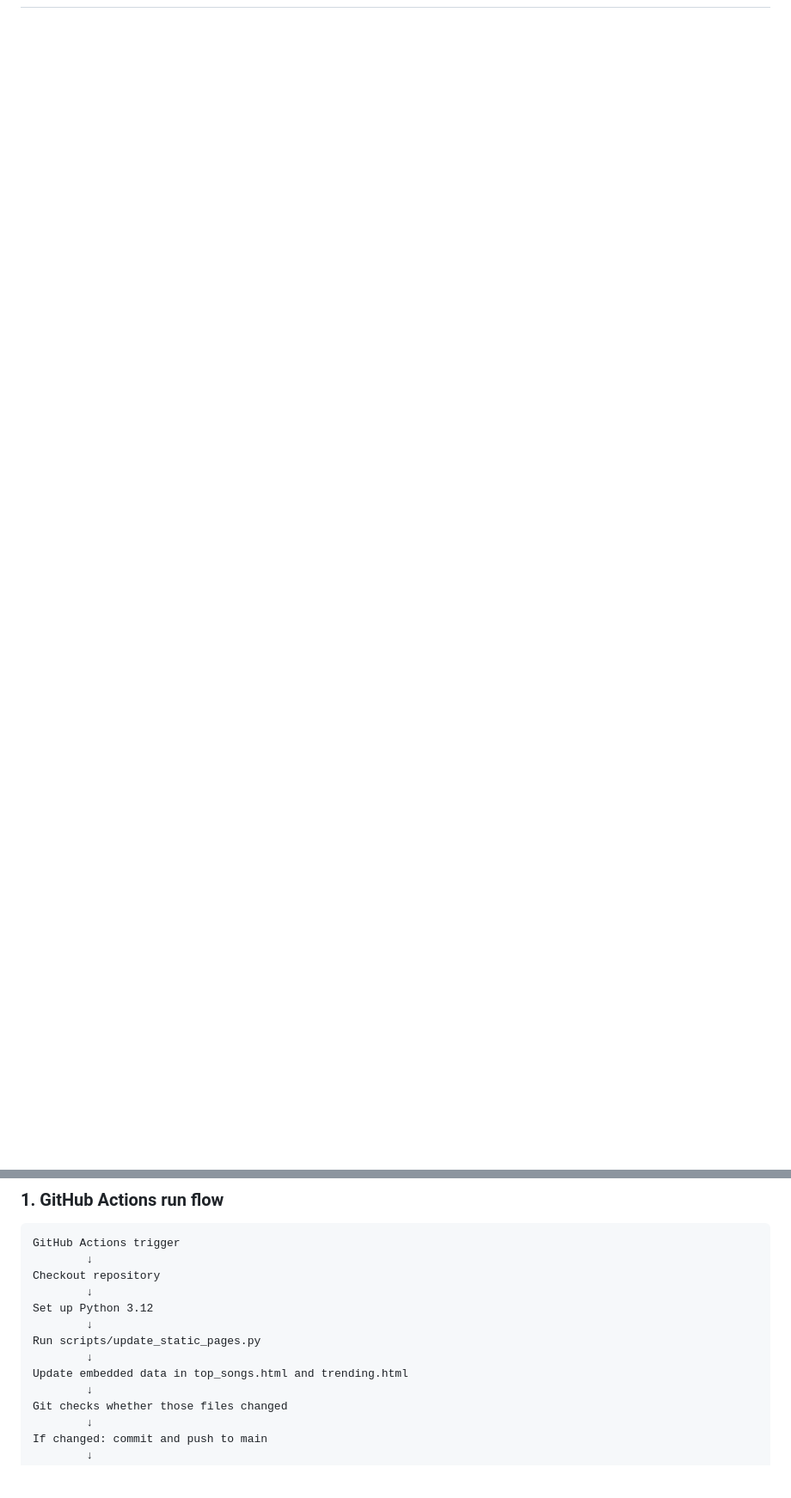
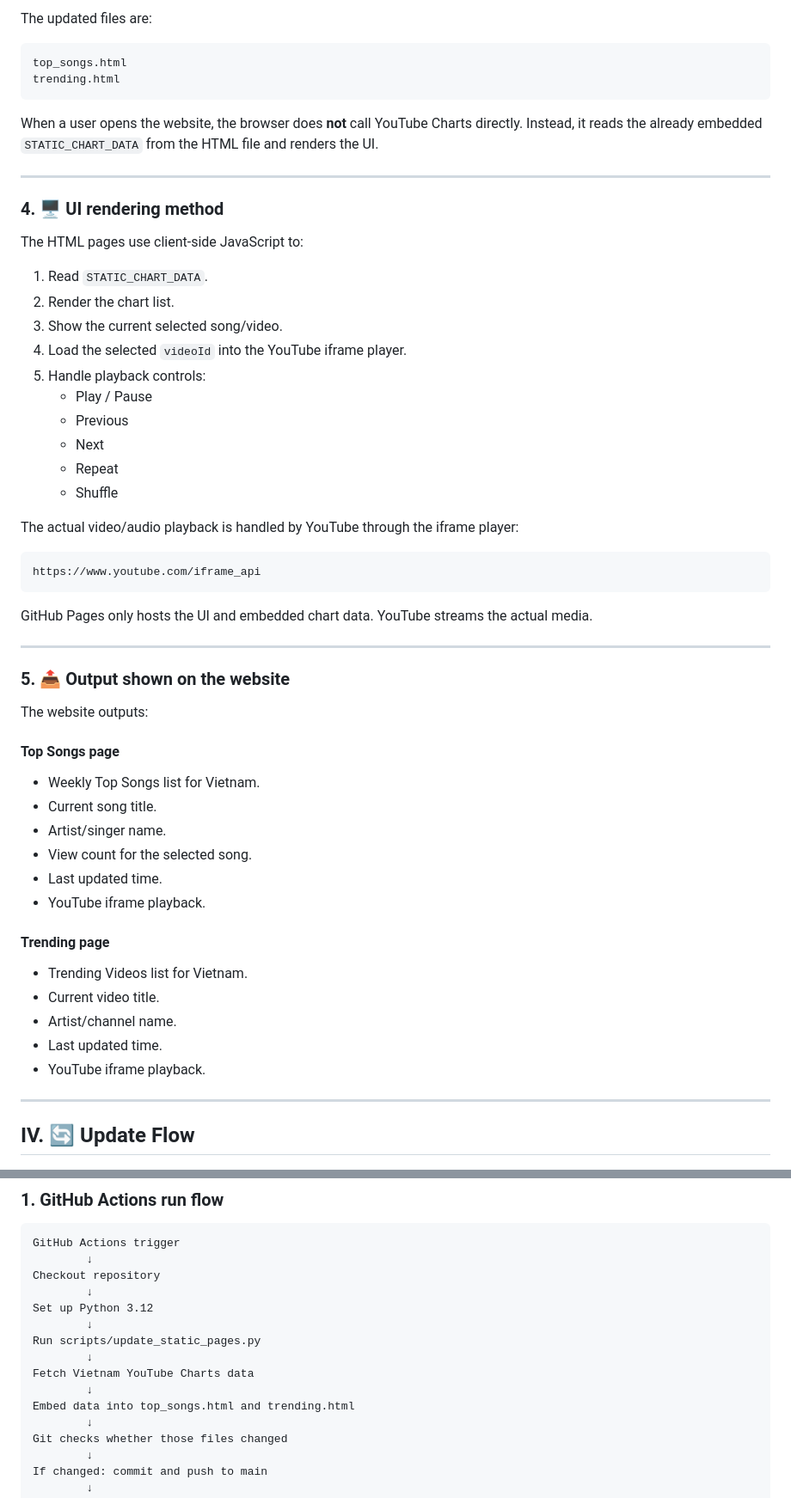
Before and after one commit to merylng/youtube-charts-vn, a Markdown page: README.md, 2 parts joined by grey strips. Shown at 86% size. Rendered like a GitHub page; blank space fills up the shorter version.

Commit message:
chore: updater readme How the UI Works

````diff
--- a/README.md
+++ b/README.md
@@ -130,3 +219,63 @@ This allows running it manually from the GitHub Actions UI with **Run workflow**
+The updated files are:
+
+```text
+top_songs.html
+trending.html
+```
+
+When a user opens the website, the browser does **not** call YouTube Charts directly. Instead, it reads the already embedded `STATIC_CHART_DATA` from the HTML file and renders the UI.
+
+---
+
+### 4. 🖥️ UI rendering method
+
+The HTML pages use client-side JavaScript to:
+
+1. Read `STATIC_CHART_DATA`.
+2. Render the chart list.
+3. Show the current selected song/video.
+4. Load the selected `videoId` into the YouTube iframe player.
+5. Handle playback controls:
+   - Play / Pause
+   - Previous
+   - Next
+   - Repeat
+   - Shuffle
+
+The actual video/audio playback is handled by YouTube through the iframe player:
+
+```text
+https://www.youtube.com/iframe_api
+```
+
+GitHub Pages only hosts the UI and embedded chart data. YouTube streams the actual media.
+
+---
+
+### 5. 📤 Output shown on the website
+
+The website outputs:
+
+#### Top Songs page
+
+- Weekly Top Songs list for Vietnam.
+- Current song title.
+- Artist/singer name.
+- View count for the selected song.
+- Last updated time.
+- YouTube iframe playback.
+
+#### Trending page
+
+- Trending Videos list for Vietnam.
+- Current video title.
+- Artist/channel name.
+- Last updated time.
+- YouTube iframe playback.
+
+---
+
+## IV. 🔄 Update Flow
 
 ### 1. GitHub Actions run flow
 
@@ -139,7 +288,9 @@ Set up Python 3.12
         ↓
 Run scripts/update_static_pages.py
         ↓
-Update embedded data in top_songs.html and trending.html
+Fetch Vietnam YouTube Charts data
+        ↓
+Embed data into top_songs.html and trending.html
         ↓
 Git checks whether those files changed
         ↓
````
Also changed, not shown: other parts of README.md (+96 -5 lines).
